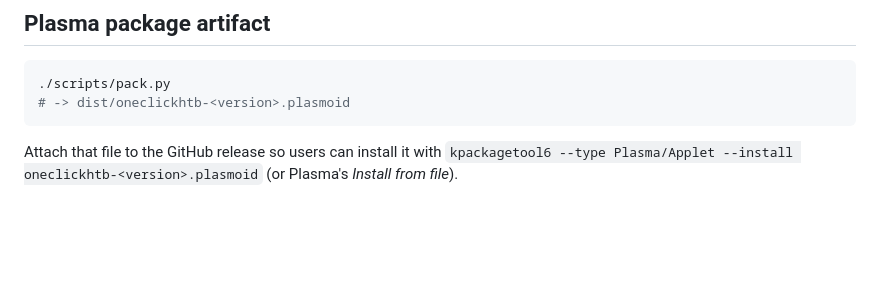
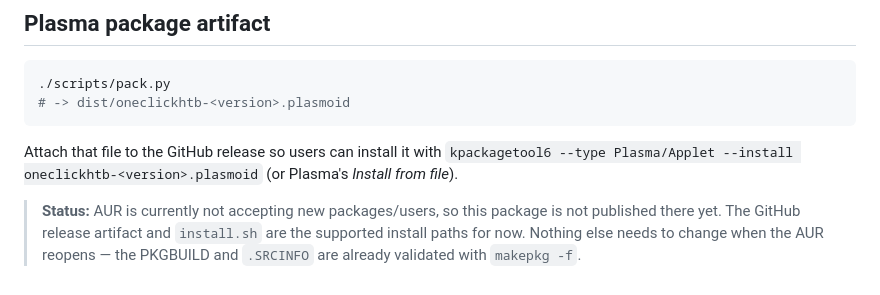
Before and after one commit to vedant-sec/OneClickHTB, a Markdown page: packaging/README.md, the part around the change. Drawn GitHub-style; blank space fills up the shorter version.

```diff
--- a/packaging/README.md
+++ b/packaging/README.md
@@ -36,3 +36,8 @@ Bump flow: update `pkgver` + `pkgrel`, run `updpkgsums`, regenerate `.SRCINFO`.
 Attach that file to the GitHub release so users can install it with
 `kpackagetool6 --type Plasma/Applet --install oneclickhtb-<version>.plasmoid`
 (or Plasma's *Install from file*).
+
+> **Status:** AUR is currently not accepting new packages/users, so this package
+> is not published there yet. The GitHub release artifact and `install.sh` are the
+> supported install paths for now. Nothing else needs to change when the AUR
+> reopens — the PKGBUILD and `.SRCINFO` are already validated with `makepkg -f`.
```
Also changed, not shown: README.md (+20 -7 lines), docs/demo.gif (added), docs/social-preview.png (added), 4 other files.
